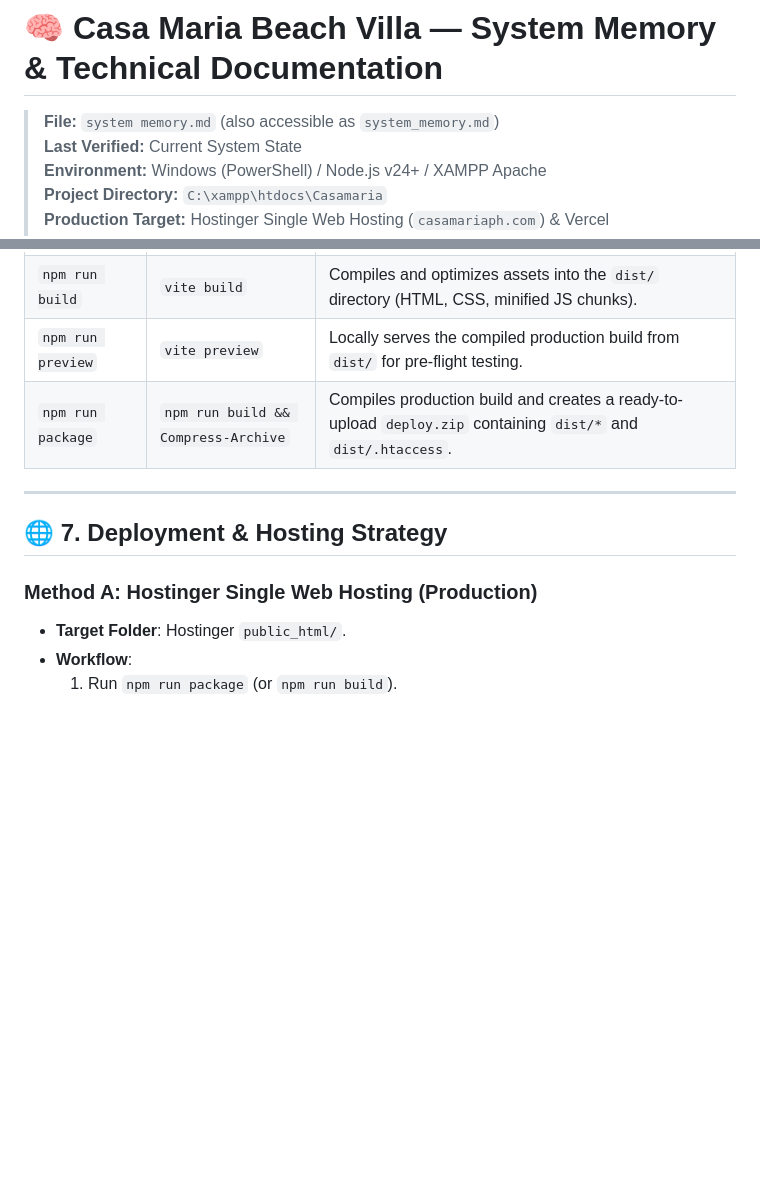
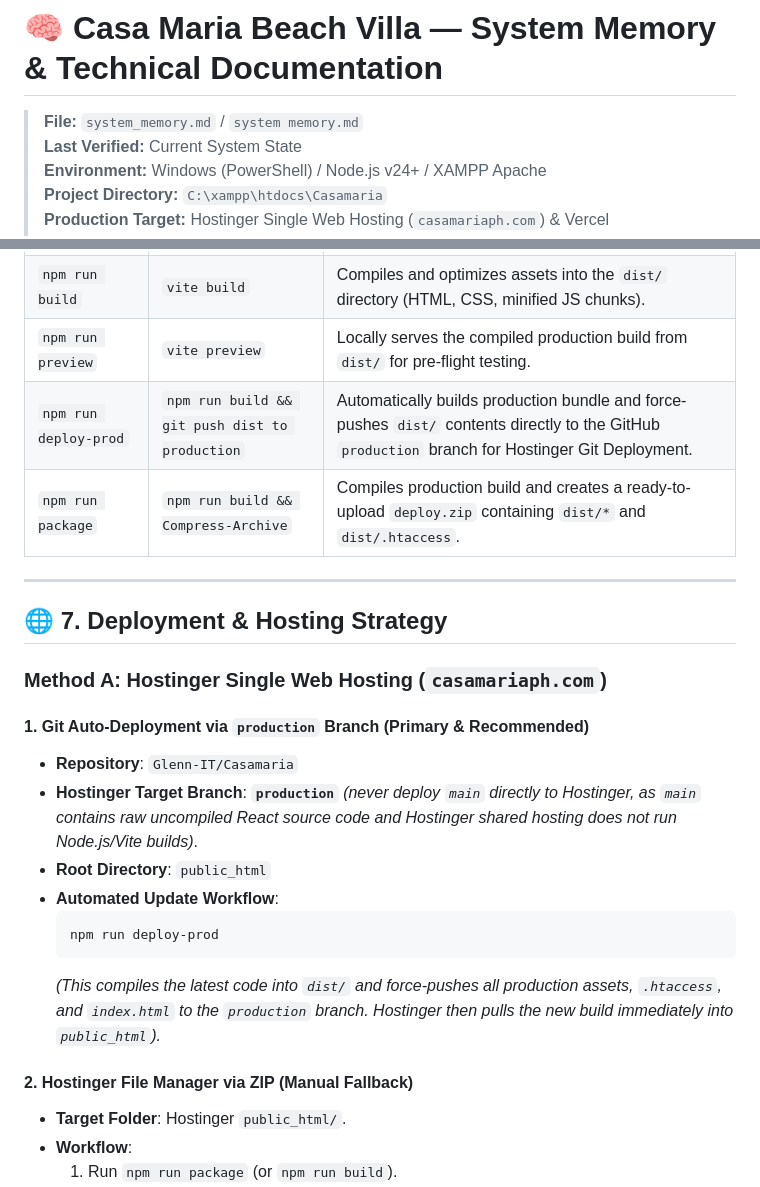
Before and after one commit to Glenn-IT/Casamaria, a Markdown page: system memory.md, 2 parts joined by grey strips. Drawn GitHub-style; blank space fills up the shorter version.

````diff
--- a/system memory.md
+++ b/system memory.md
@@ -1,6 +1,6 @@
 # 🧠 Casa Maria Beach Villa — System Memory & Technical Documentation
 
-> **File:** `system memory.md` (also accessible as `system_memory.md`)
+> **File:** `system_memory.md` / `system memory.md`
 > **Last Verified:** Current System State
 > **Environment:** Windows (PowerShell) / Node.js v24+ / XAMPP Apache
 > **Project Directory:** `C:\xampp\htdocs\Casamaria`
@@ -221,13 +221,26 @@ All operational scripts are managed via [`package.json`](file:///C:/xampp/htdocs
 | `npm run dev` | `vite` | Starts local development server at `http://localhost:5173/` with Hot Module Replacement (HMR). |
 | `npm run build` | `vite build` | Compiles and optimizes assets into the `dist/` directory (HTML, CSS, minified JS chunks). |
 | `npm run preview` | `vite preview` | Locally serves the compiled production build from `dist/` for pre-flight testing. |
+| `npm run deploy-prod` | `npm run build && git push dist to production` | Automatically builds production bundle and force-pushes `dist/` contents directly to the GitHub `production` branch for Hostinger Git Deployment. |
 | `npm run package` | `npm run build && Compress-Archive` | Compiles production build and creates a ready-to-upload `deploy.zip` containing `dist/*` and `dist/.htaccess`. |
 
 ---
 
 ## 🌐 7. Deployment & Hosting Strategy
 
-### Method A: Hostinger Single Web Hosting (Production)
+### Method A: Hostinger Single Web Hosting (`casamariaph.com`)
+
+#### 1. Git Auto-Deployment via `production` Branch (Primary & Recommended)
+- **Repository**: `Glenn-IT/Casamaria`
+- **Hostinger Target Branch**: **`production`** *(never deploy `main` directly to Hostinger, as `main` contains raw uncompiled React source code and Hostinger shared hosting does not run Node.js/Vite builds)*.
+- **Root Directory**: `public_html`
+- **Automated Update Workflow**:
+  ```powershell
+  npm run deploy-prod
+  ```
+  *(This compiles the latest code into `dist/` and force-pushes all production assets, `.htaccess`, and `index.html` to the `production` branch. Hostinger then pulls the new build immediately into `public_html`).*
+
+#### 2. Hostinger File Manager via ZIP (Manual Fallback)
 - **Target Folder**: Hostinger `public_html/`.
 - **Workflow**:
   1. Run `npm run package` (or `npm run build`).
````
Also changed, not shown: system_memory.md (+14 -1 lines).
